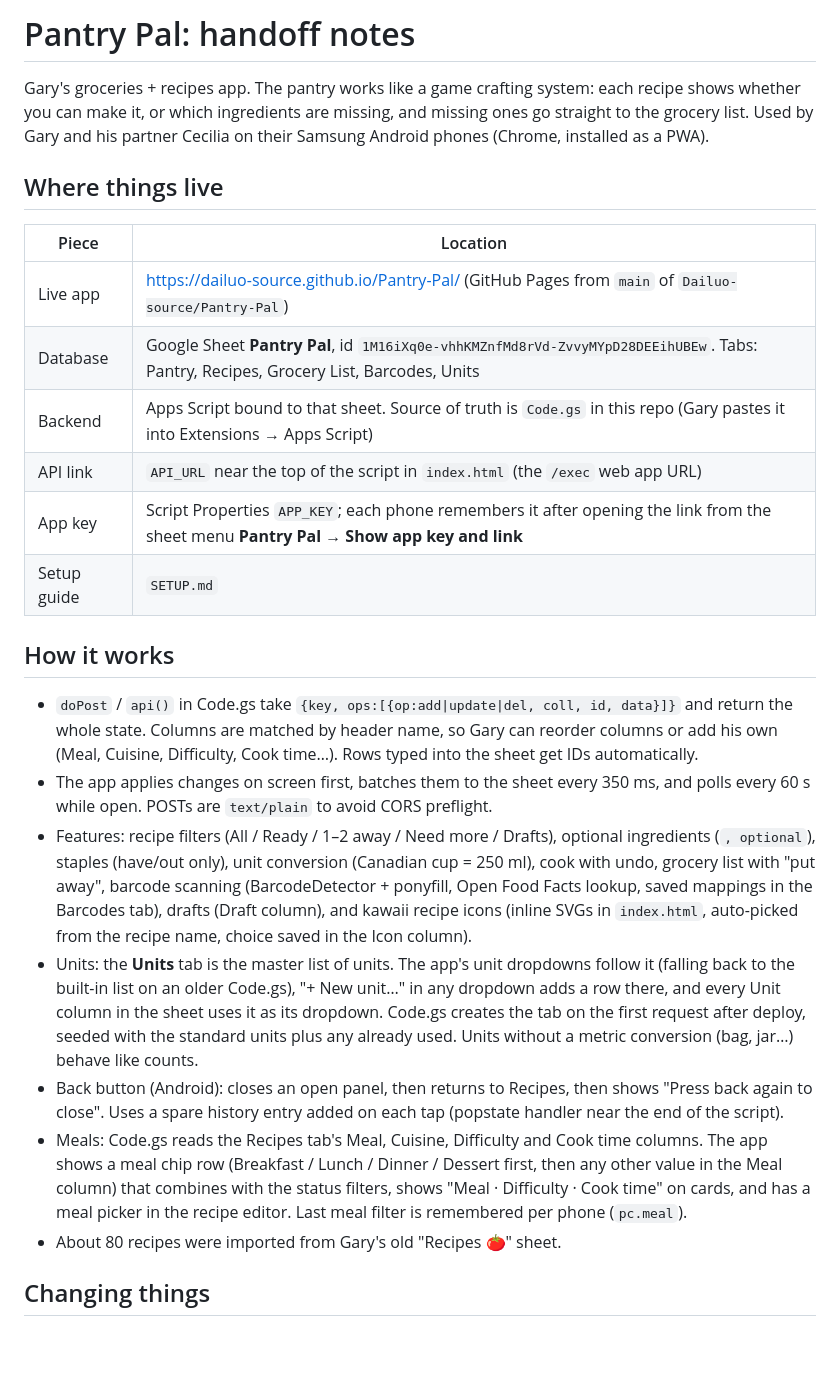
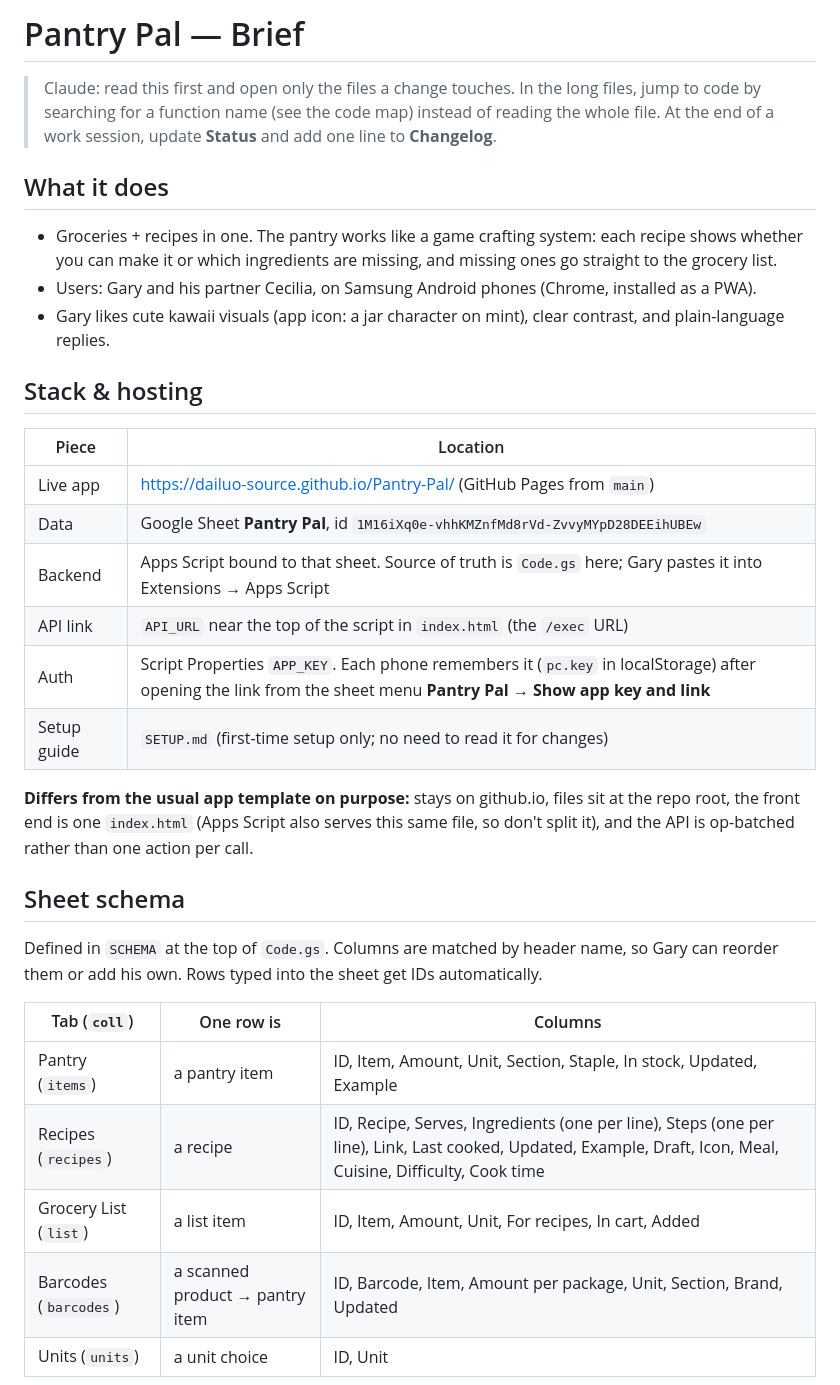
Before and after one commit to Dailuo-source/Pantry-Pal, a Markdown page: CLAUDE.md, the part around one of its changes. Drawn GitHub-style; blank space fills up the shorter version.

```diff
--- a/CLAUDE.md
+++ b/CLAUDE.md
@@ -1,27 +1,33 @@
-# Pantry Pal: handoff notes
+# Pantry Pal — Brief
 
-Gary's groceries + recipes app. The pantry works like a game crafting system: each recipe shows whether you can make it, or which ingredients are missing, and missing ones go straight to the grocery list. Used by Gary and his partner Cecilia on their Samsung Android phones (Chrome, installed as a PWA).
+> Claude: read this first and open only the files a change touches. In the long files, jump to code by searching for a function name (see the code map) instead of reading the whole file.
+> At the end of a work session, update **Status** and add one line to **Changelog**.
 
-## Where things live
+## What it does
+- Groceries + recipes in one. The pantry works like a game crafting system: each recipe shows whether you can make it or which ingredients are missing, and missing ones go straight to the grocery list.
+- Users: Gary and his partner Cecilia, on Samsung Android phones (Chrome, installed as a PWA).
+- Gary likes cute kawaii visuals (app icon: a jar character on mint), clear contrast, and plain-language replies.
 
+## Stack & hosting
 | Piece | Location |
-| --- | --- |
-| Live app | https://dailuo-source.github.io/Pantry-Pal/ (GitHub Pages from `main` of `Dailuo-source/Pantry-Pal`) |
-| Database | Google Sheet **Pantry Pal**, id `1M16iXq0e-vhhKMZnfMd8rVd-ZvvyMYpD28DEEihUBEw`. Tabs: Pantry, Recipes, Grocery List, Barcodes, Units |
-| Backend | Apps Script bound to that sheet. Source of truth is `Code.gs` in this repo (Gary pastes it into Extensions → Apps Script) |
-| API link | `API_URL` near the top of the script in `index.html` (the `/exec` web app URL) |
-| App key | Script Properties `APP_KEY`; each phone remembers it after opening the link from the sheet menu **Pantry Pal → Show app key and link** |
-| Setup guide | `SETUP.md` |
+|---|---|
+| Live app | https://dailuo-source.github.io/Pantry-Pal/ (GitHub Pages from `main`) |
+| Data | Google Sheet **Pantry Pal**, id `1M16iXq0e-vhhKMZnfMd8rVd-ZvvyMYpD28DEEihUBEw` |
+| Backend | Apps Script bound to that sheet. Source of truth is `Code.gs` here; Gary pastes it into Extensions → Apps Script |
+| API link | `API_URL` near the top of the script in `index.html` (the `/exec` URL) |
+| Auth | Script Properties `APP_KEY`. Each phone remembers it (`pc.key` in localStorage) after opening the link from the sheet menu **Pantry Pal → Show app key and link** |
+| Setup guide | `SETUP.md` (first-time setup only; no need to read it for changes) |
 
-## How it works
+**Differs from the usual app template on purpose:** stays on github.io, files sit at the repo root, the front end is one `index.html` (Apps Script also serves this same file, so don't split it), and the API is op-batched rather than one action per call.
 
-- `doPost` / `api()` in Code.gs take `{key, ops:[{op:add|update|del, coll, id, data}]}` and return the whole state. Columns are matched by header name, so Gary can reorder columns or add his own (Meal, Cuisine, Difficulty, Cook time…). Rows typed into the sheet get IDs automatically.
-- The app applies changes on screen first, batches them to the sheet every 350 ms, and polls every 60 s while open. POSTs are `text/plain` to avoid CORS preflight.
-- Features: recipe filters (All / Ready / 1–2 away / Need more / Drafts), optional ingredients (`, optional`), staples (have/out only), unit conversion (Canadian cup = 250 ml), cook with undo, grocery list with "put away", barcode scanning (BarcodeDetector + ponyfill, Open Food Facts lookup, saved mappings in the Barcodes tab), drafts (Draft column), and kawaii recipe icons (inline SVGs in `index.html`, auto-picked from the recipe name, choice saved in the Icon column).
-- Units: the **Units** tab is the master list of units. The app's unit dropdowns follow it (falling back to the built-in list on an older Code.gs), "+ New unit…" in any dropdown adds a row there, and every Unit column in the sheet uses it as its dropdown. Code.gs creates the tab on the first request after deploy, seeded with the standard units plus any already used. Units without a metric conversion (bag, jar…) behave like counts.
-- Back button (Android): closes an open panel, then returns to Recipes, then shows "Press back again to close". Uses a spare history entry added on each tap (popstate handler near the end of the script).
-- Meals: Code.gs reads the Recipes tab's Meal, Cuisine, Difficulty and Cook time columns. The app shows a meal chip row (Breakfast / Lunch / Dinner / Dessert first, then any other value in the Meal column) that combines with the status filters, shows "Meal · Difficulty · Cook time" on cards, and has a meal picker in the recipe editor. Last meal filter is remembered per phone (`pc.meal`).
-- About 80 recipes were imported from Gary's old "Recipes 🍅" sheet.
+## Sheet schema
+Defined in `SCHEMA` at the top of `Code.gs`. Columns are matched by header name, so Gary can reorder them or add his own. Rows typed into the sheet get IDs automatically.
 
-## Changing things
+| Tab (`coll`) | One row is | Columns |
+|---|---|---|
+| Pantry (`items`) | a pantry item | ID, Item, Amount, Unit, Section, Staple, In stock, Updated, Example |
+| Recipes (`recipes`) | a recipe | ID, Recipe, Serves, Ingredients (one per line), Steps (one per line), Link, Last cooked, Updated, Example, Draft, Icon, Meal, Cuisine, Difficulty, Cook time |
+| Grocery List (`list`) | a list item | ID, Item, Amount, Unit, For recipes, In cart, Added |
+| Barcodes (`barcodes`) | a scanned product → pantry item | ID, Barcode, Item, Amount per package, Unit, Section, Brand, Updated |
+| Units (`units`) | a unit choice | ID, Unit |
 
```
Also changed, not shown: other parts of CLAUDE.md (+53 -10 lines).
